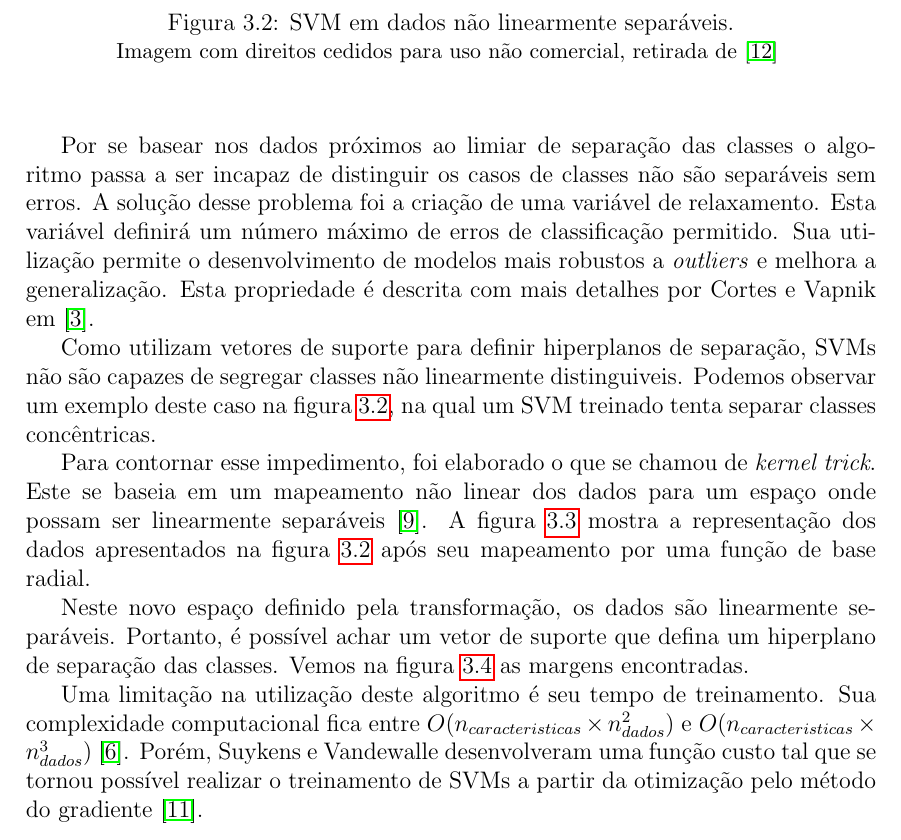
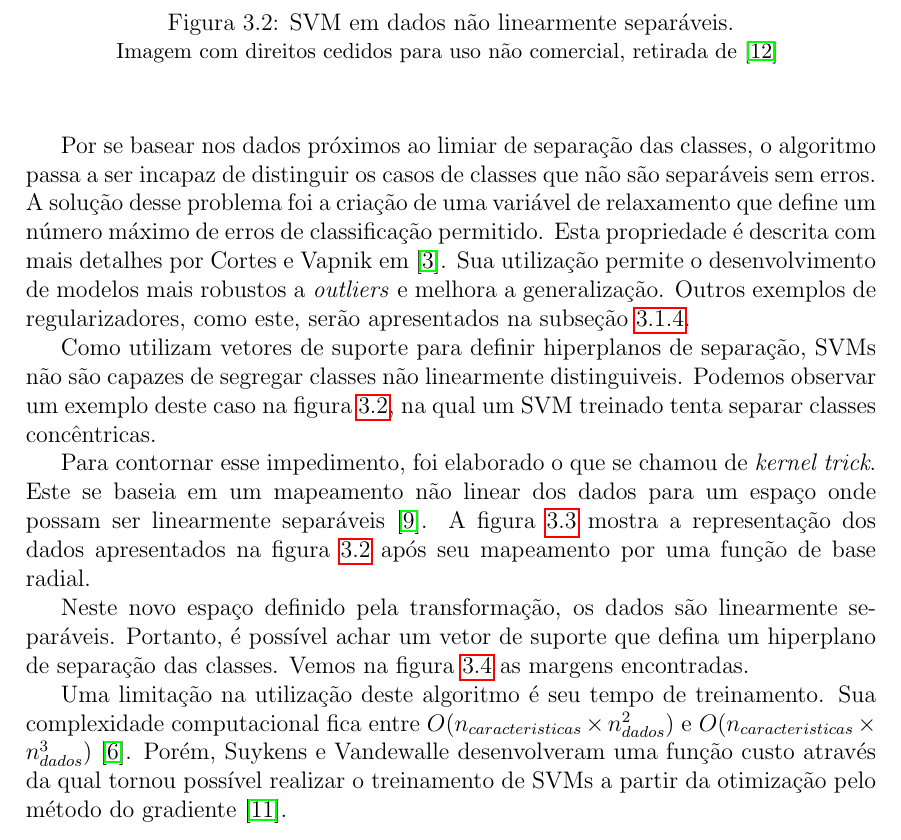
Before and after one commit to brenoarosa/projeto_final, a LaTeX book (Principal.tex, which reads tecnicas.tex): part of page 18 of 27, cut so that both start at the same text. Compiled offline with pdfLaTeX; a LaTeX package or settings file that is missing is left out; a missing bibliography style is replaced by a similar one.

Commit message:
More language fixes and link between regularizations

```diff
--- a/tecnicas.tex
+++ b/tecnicas.tex
@@ -62,7 +62,7 @@ O conceito fundamental do \textit{Support Vector Machine} se dá pela obtenção
 \end{center}
 \end{figure}
 
-Por se basear nos dados próximos ao limiar de separação das classes o algoritmo passa a ser incapaz de distinguir os casos de classes não são separáveis sem erros. A solução desse problema foi a criação de uma variável de relaxamento. Esta variável definirá um número máximo de erros de classificação permitido. Sua utilização permite o desenvolvimento de modelos mais robustos a \textit{outliers} e melhora a generalização. Esta propriedade é descrita com mais detalhes por Cortes e Vapnik em \cite{cortes95}.
+Por se basear nos dados próximos ao limiar de separação das classes, o algoritmo passa a ser incapaz de distinguir os casos de classes que não são separáveis sem erros. A solução desse problema foi a criação de uma variável de relaxamento que define um número máximo de erros de classificação permitido. Esta propriedade é descrita com mais detalhes por Cortes e Vapnik em \cite{cortes95}. Sua utilização permite o desenvolvimento de modelos mais robustos a \textit{outliers} e melhora a generalização. Outros exemplos de regularizadores, como este, serão apresentados na subseção \ref{regularizadores}.
 
 Como utilizam vetores de suporte para definir hiperplanos de separação, SVMs não são capazes de segregar classes não linearmente distinguiveis. Podemos observar um exemplo deste caso na figura \ref{fig:svm-lin}, na qual um SVM treinado tenta separar classes concêntricas.
 
@@ -106,7 +106,7 @@ Neste novo espaço definido pela transformação, os dados são linearmente sepa
 \end{center}
 \end{figure}
 
-Uma limitação na utilização deste algoritmo é seu tempo de treinamento. Sua complexidade computacional fica entre $O(n_{caracteristicas} \times n_{dados}^2)$ e $O(n_{caracteristicas} \times n_{dados}^3)$ \cite{list09}. Porém, Suykens e Vandewalle desenvolveram uma função custo tal que se tornou possível realizar o treinamento de SVMs a partir da otimização pelo método do gradiente \cite{suykens99}.
+Uma limitação na utilização deste algoritmo é seu tempo de treinamento. Sua complexidade computacional fica entre $O(n_{caracteristicas} \times n_{dados}^2)$ e $O(n_{caracteristicas} \times n_{dados}^3)$ \cite{list09}. Porém, Suykens e Vandewalle desenvolveram uma função custo através da qual tornou possível realizar o treinamento de SVMs a partir da otimização pelo método do gradiente \cite{suykens99}.
 
 \subsection{Redes Neurais}
 
```
Also changed, not shown: projeto_final.pdf, tecnicas.tex (2 more changed lines).
